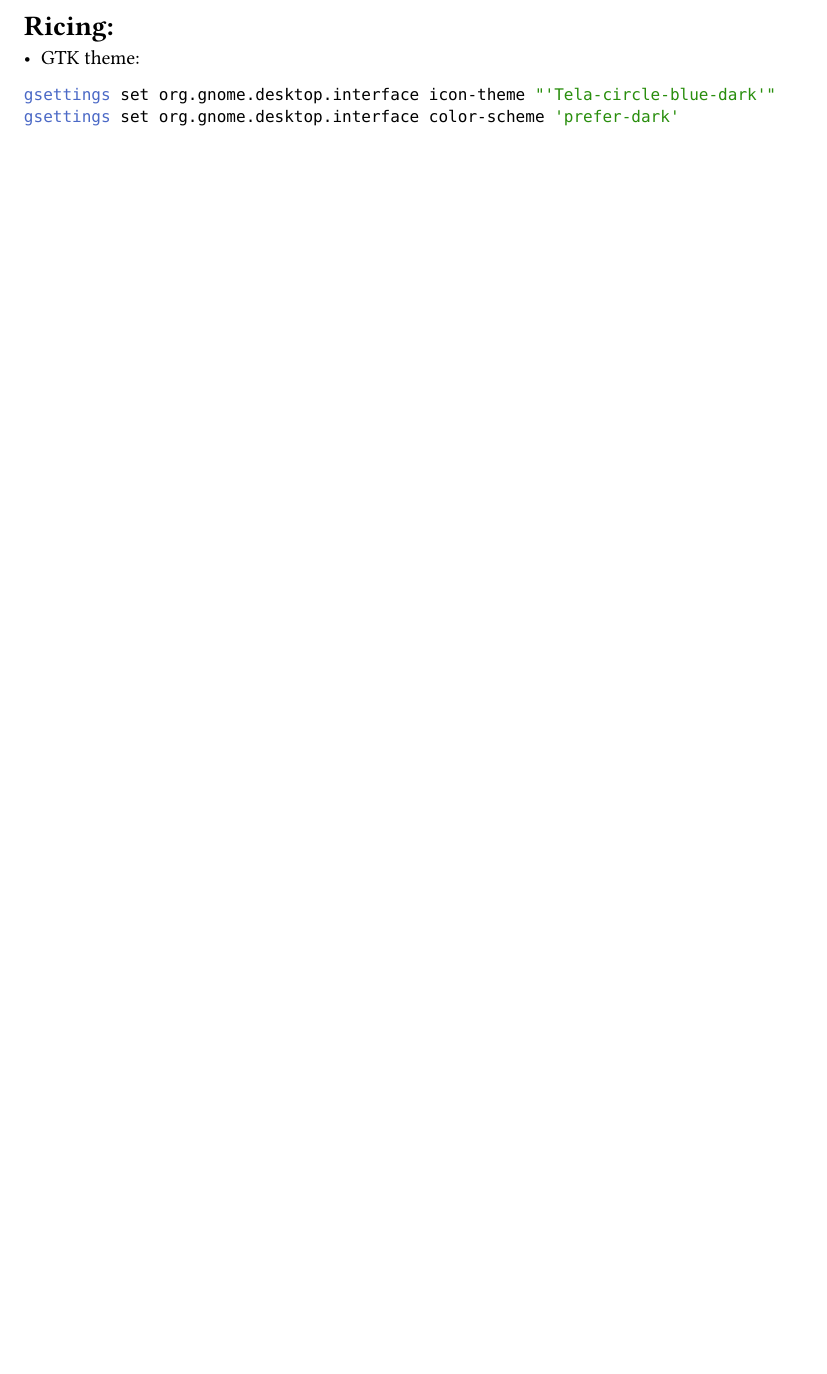
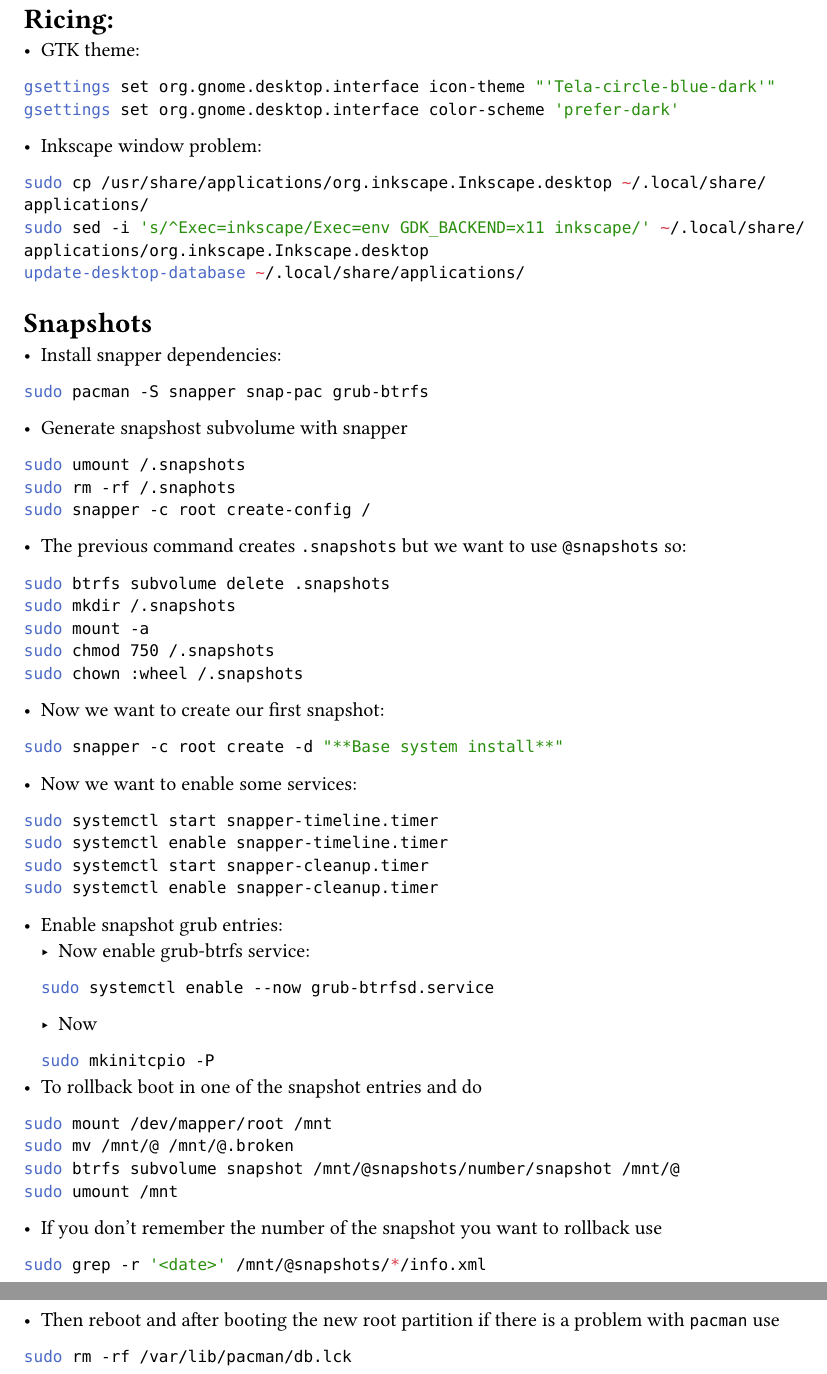
Before and after one commit to c5514/dotfiles, a Typst document (pacman.typ): part of page 3 of 3 before the commit and two parts of pages 3 and 4 of 4 after it, the two joined at a grey line, cut so that both start at the same text, the shorter picture padded with empty space. The pictures show the PDF file pacman.pdf that the author committed with the source.

````diff
--- a/pacman.typ
+++ b/pacman.typ
@@ -117,3 +117,27 @@
   sudo sed -i 's/^Exec=inkscape/Exec=env GDK_BACKEND=x11 inkscape/' ~/.local/share/applications/org.inkscape.Inkscape.desktop
   update-desktop-database ~/.local/share/applications/
   ```
+= Snapshots
+ - Install snapper dependencies:
+ ```bash
+ sudo pacman -S snapper snap-pac grub-btrfs
+ ```
+ - Generate snapshost subvolume with snapper
+ ```bash
+ sudo umount /.snapshots
+ sudo rm -rf /.snaphots
+ sudo snapper -c root create-config /
+ ```
+ - The previous command creates `.snapshots` but we want to use `@snapshots` so:
+ ```bash
+ sudo btrfs subvolume delete .snapshots
+ sudo mkdir /.snapshots
+ sudo mount -a
+ sudo chmod 750 /.snapshots
+ sudo chown :wheel /.snapshots
+ ```
+ - Now we want to create our first snapshot:
+ ```bash
+ sudo snapper -c root create -d "**Base system install**"
+ ```
+ - Now we want to enable some services:
@@ -119,0 +150,24 @@
+ - Enable snapshot grub entries:
+   - Now enable grub-btrfs service:
+   ```bash
+   sudo systemctl enable --now grub-btrfsd.service
+   ```
+   - Now
+   ```bash
+   sudo mkinitcpio -P
+   ```
+ - To rollback boot in one of the snapshot entries and do
+ ```bash
+ sudo mount /dev/mapper/root /mnt
+ sudo mv /mnt/@ /mnt/@.broken
+ sudo btrfs subvolume snapshot /mnt/@snapshots/number/snapshot /mnt/@
+ sudo umount /mnt
+ ```
+ - If you don't remember the number of the snapshot you want to rollback use
+ ```bash
+ sudo grep -r '<date>' /mnt/@snapshots/*/info.xml
+ ```
+ - Then reboot and after booting the new root partition if there is a problem with `pacman` use
+ ```bash
+ sudo rm -rf /var/lib/pacman/db.lck
+ ```
````
Also changed, not shown: pacman.pdf, pacman.typ (6 more changed lines), 1 other file.
